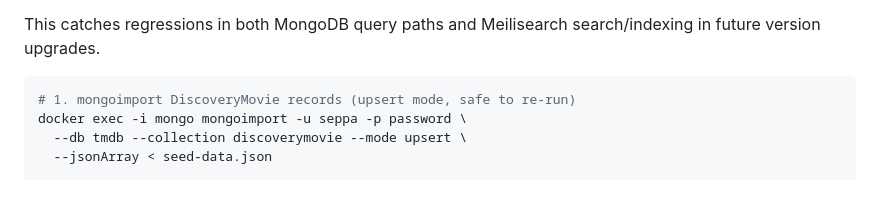
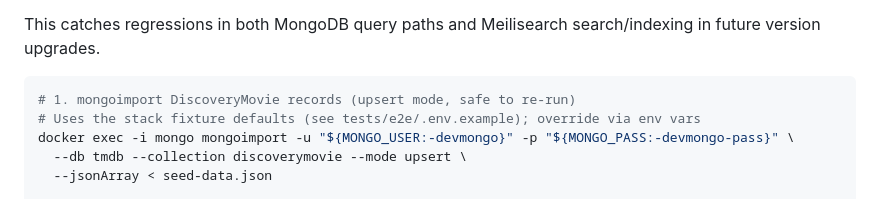
Before and after one commit to worldinmovies/worldinmovies-mono, a Markdown page: docs/e2e-test-plan.md, the part around the change. Drawn GitHub-style.

````diff
--- a/docs/e2e-test-plan.md
+++ b/docs/e2e-test-plan.md
@@ -79,7 +79,8 @@ This catches regressions in both MongoDB query paths and Meilisearch search/inde
 
 ```bash
 # 1. mongoimport DiscoveryMovie records (upsert mode, safe to re-run)
-docker exec -i mongo mongoimport -u seppa -p password \
+# Uses the stack fixture defaults (see tests/e2e/.env.example); override via env vars
+docker exec -i mongo mongoimport -u "${MONGO_USER:-devmongo}" -p "${MONGO_PASS:-devmongo-pass}" \
   --db tmdb --collection discoverymovie --mode upsert \
   --jsonArray < seed-data.json
 
````
Also changed, not shown: docs/e2e-implementation-ref.md (+17 -13 lines).
